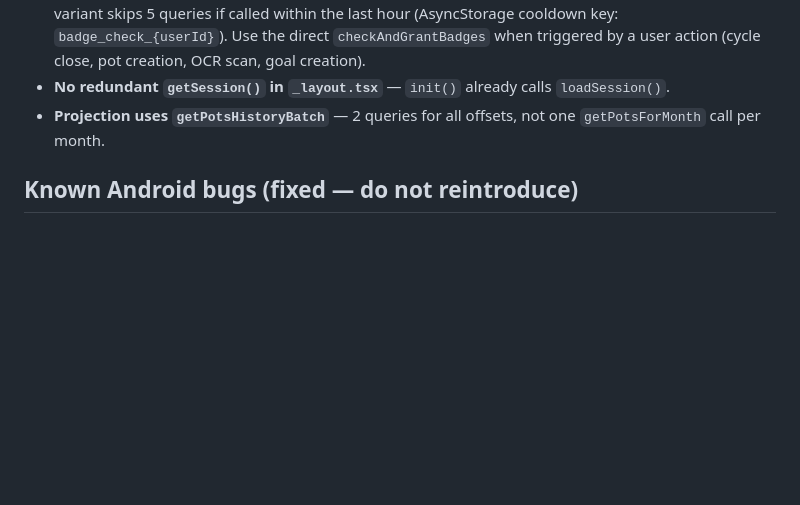
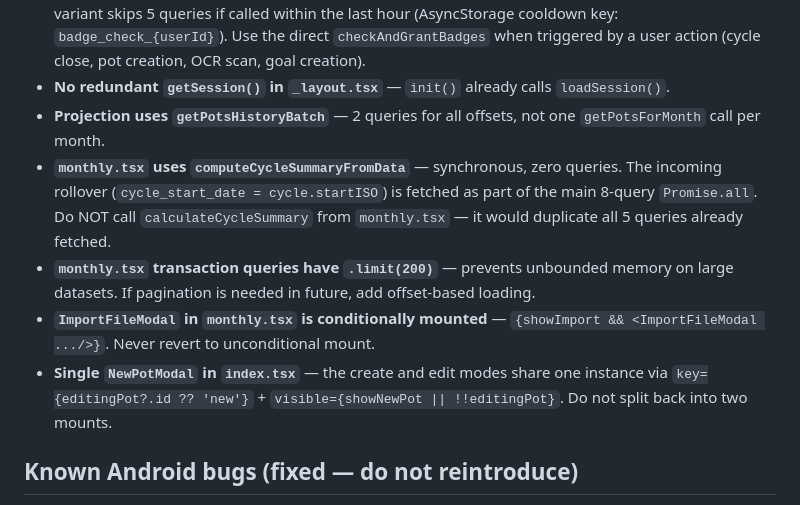
Before and after one commit to snapgestao-cpu/snapgestao, a Markdown page: CLAUDE.md, the part around the change. Rendered like a GitHub page; blank space fills up the shorter version.

Commit message:
docs: atualizar CLAUDE.md com regras de performance da Implementação 2
Co-Authored-By: Claude Sonnet 4.6 <noreply@anthropic.com>

```diff
--- a/CLAUDE.md
+++ b/CLAUDE.md
@@ -326,6 +326,10 @@ Each Supabase query = ~100–300ms network roundtrip. Minimize round-trips.
 - **`checkAndGrantBadgesOnStartup` on startup, `checkAndGrantBadges` on explicit actions** — the startup variant skips 5 queries if called within the last hour (AsyncStorage cooldown key: `badge_check_{userId}`). Use the direct `checkAndGrantBadges` when triggered by a user action (cycle close, pot creation, OCR scan, goal creation).
 - **No redundant `getSession()` in `_layout.tsx`** — `init()` already calls `loadSession()`.
 - **Projection uses `getPotsHistoryBatch`** — 2 queries for all offsets, not one `getPotsForMonth` call per month.
+- **`monthly.tsx` uses `computeCycleSummaryFromData`** — synchronous, zero queries. The incoming rollover (`cycle_start_date = cycle.startISO`) is fetched as part of the main 8-query `Promise.all`. Do NOT call `calculateCycleSummary` from `monthly.tsx` — it would duplicate all 5 queries already fetched.
+- **`monthly.tsx` transaction queries have `.limit(200)`** — prevents unbounded memory on large datasets. If pagination is needed in future, add offset-based loading.
+- **`ImportFileModal` in `monthly.tsx` is conditionally mounted** — `{showImport && <ImportFileModal .../>}`. Never revert to unconditional mount.
+- **Single `NewPotModal` in `index.tsx`** — the create and edit modes share one instance via `key={editingPot?.id ?? 'new'}` + `visible={showNewPot || !!editingPot}`. Do not split back into two mounts.
 
 ## Known Android bugs (fixed — do not reintroduce)
 
```
